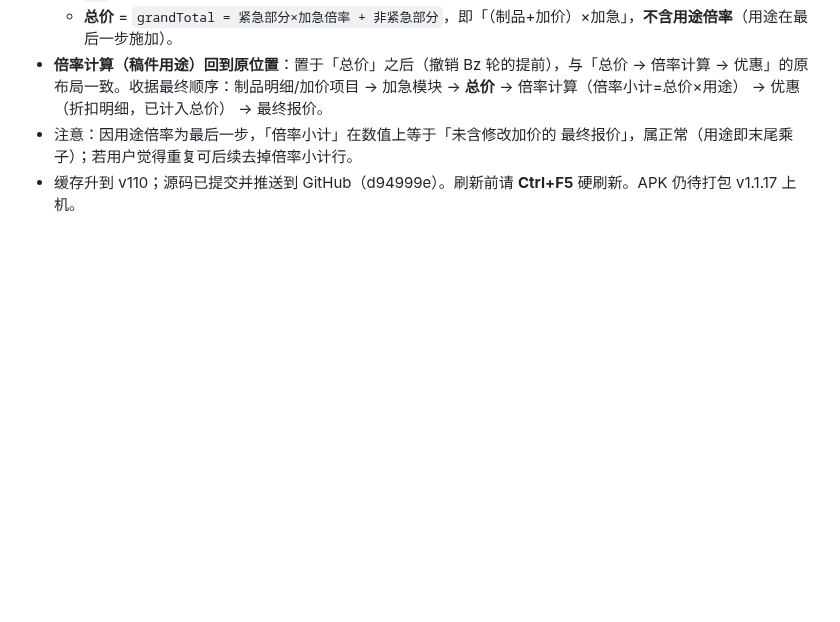
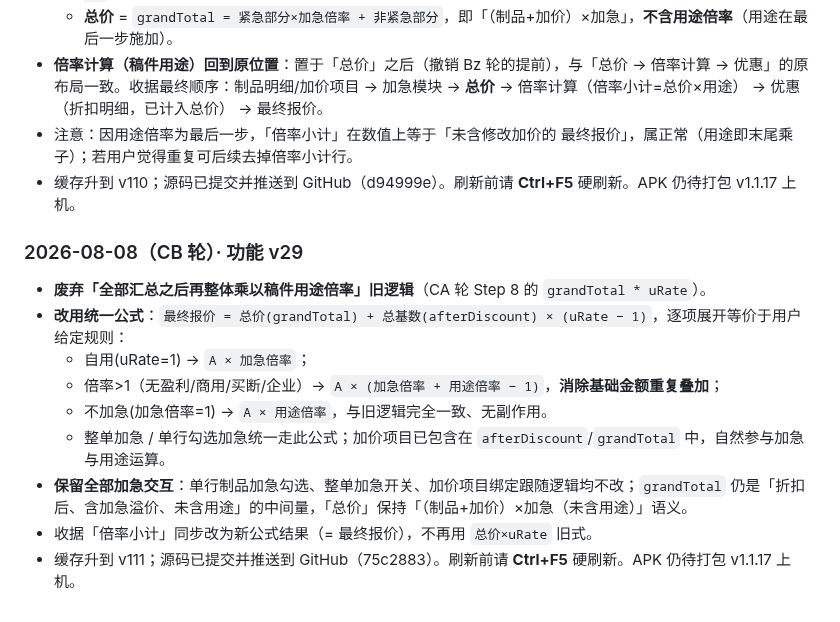
Before and after one commit to Quella-x/Quella-x-workbench, a Markdown page: 版本历史.md, the part around the change. GitHub-like rendering; blank space fills up the shorter version.

Commit message:
CB轮：追加版本历史

```diff
--- a/版本历史.md
+++ b/版本历史.md
@@ -682,3 +682,15 @@
 - **倍率计算（稿件用途）回到原位置**：置于「总价」之后（撤销 Bz 轮的提前），与「总价 → 倍率计算 → 优惠」的原布局一致。收据最终顺序：制品明细/加价项目 → 加急模块 → **总价** → 倍率计算（倍率小计=总价×用途） → 优惠（折扣明细，已计入总价） → 最终报价。
 - 注意：因用途倍率为最后一步，「倍率小计」在数值上等于「未含修改加价的 最终报价」，属正常（用途即末尾乘子）；若用户觉得重复可后续去掉倍率小计行。
 - 缓存升到 v110；源码已提交并推送到 GitHub（d94999e）。刷新前请 **Ctrl+F5** 硬刷新。APK 仍待打包 v1.1.17 上机。
+
+### 2026-08-08（CB 轮）· 功能 v29
+
+- **废弃「全部汇总之后再整体乘以稿件用途倍率」旧逻辑**（CA 轮 Step 8 的 `grandTotal * uRate`）。
+- **改用统一公式**：`最终报价 = 总价(grandTotal) + 总基数(afterDiscount) × (uRate − 1)`，逐项展开等价于用户给定规则：
+  - 自用(uRate=1) → `A × 加急倍率`；
+  - 倍率>1（无盈利/商用/买断/企业）→ `A × (加急倍率 + 用途倍率 − 1)`，**消除基础金额重复叠加**；
+  - 不加急(加急倍率=1) → `A × 用途倍率`，与旧逻辑完全一致、无副作用。
+  - 整单加急 / 单行勾选加急统一走此公式；加价项目已包含在 `afterDiscount`/`grandTotal` 中，自然参与加急与用途运算。
+- **保留全部加急交互**：单行制品加急勾选、整单加急开关、加价项目绑定跟随逻辑均不改；`grandTotal` 仍是「折扣后、含加急溢价、未含用途」的中间量，「总价」保持「（制品+加价）×加急（未含用途）」语义。
+- 收据「倍率小计」同步改为新公式结果（= 最终报价），不再用 `总价×uRate` 旧式。
+- 缓存升到 v111；源码已提交并推送到 GitHub（75c2883）。刷新前请 **Ctrl+F5** 硬刷新。APK 仍待打包 v1.1.17 上机。
```
